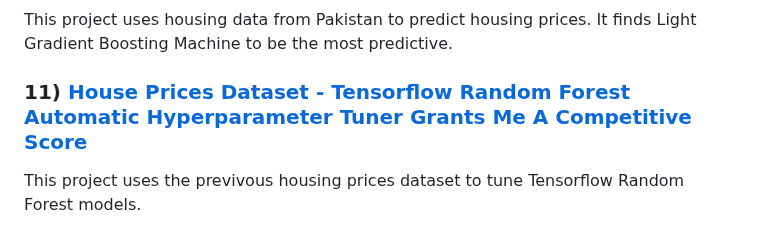
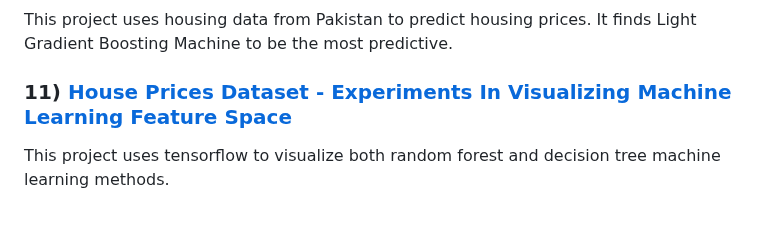
Before and after one commit to lukastay/Lukas-Taylor-Repository, a Markdown page: README.md, the part around one of its changes. Drawn GitHub-style.

```diff
--- a/README.md
+++ b/README.md
@@ -143,9 +143,9 @@ This project attempts to predict critical heat flux values. First, the project u
 
 This project uses housing data from Pakistan to predict housing prices. It finds Light Gradient Boosting Machine to be the most predictive.
 
-### 11) [House Prices Dataset - Tensorflow Random Forest Automatic Hyperparameter Tuner Grants Me A Competitive Score](https://www.kaggle.com/code/lukastaylor2/house-prices-tensorflow-random-forest-autotuner)
+### 11) [House Prices Dataset - Experiments In Visualizing Machine Learning Feature Space](https://www.kaggle.com/code/lukastaylor2/housing-prices-ml-visualization)
 
-This project uses the previvous housing prices dataset to tune Tensorflow Random Forest models.
+This project uses tensorflow to visualize both random forest and decision tree machine learning methods.
 
 <p align="center">
 
```
Also changed, not shown: other parts of README.md (+1 -1 lines).
